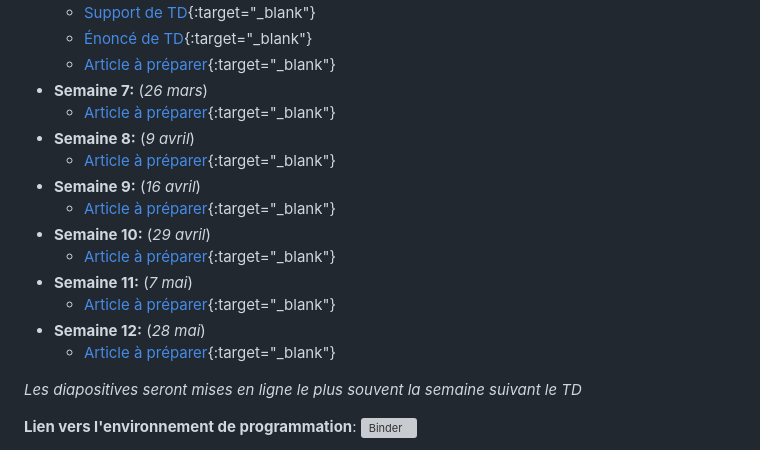
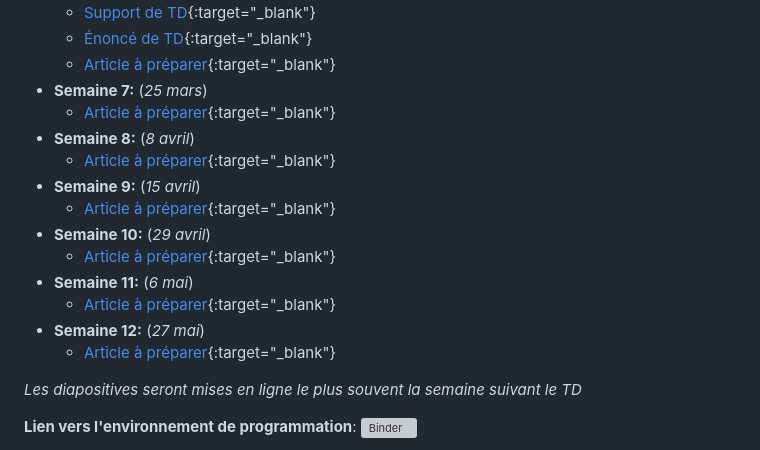
Before and after one commit to kilianrouge/kilianrouge.github.io, a Markdown page: _teaching/2025_ENSAE_1A_macro.md, the part around the change. GitHub-like rendering; grey boxes are pictures that could not be loaded.

Commit message:
Correction texte TD8

```diff
--- a/_teaching/2025_ENSAE_1A_macro.md
+++ b/_teaching/2025_ENSAE_1A_macro.md
@@ -35,17 +35,17 @@ This course aims to introduce the major issues, concepts and thinking of macroec
   - [Support de TD](/files/teaching_contents/2025_ENSAE_1A_macro/250318_TD_ENSAE_macro_06_slides.html){:target="_blank"}
   - [Énoncé de TD](/files/teaching_contents/2025_ENSAE_1A_macro/sujets/TD4.pdf){:target="_blank"}
   - [Article à préparer](/files/teaching_contents/2025_ENSAE_1A_macro/textes/TD6_Crouzet%20et%20al.%20-%202022%20-%20The%20Economics%20of%20Intangible%20Capital.pdf){:target="_blank"}
-- **Semaine 7:** (*26 mars*)
+- **Semaine 7:** (*25 mars*)
     - [Article à préparer](/files/teaching_contents/2025_ENSAE_1A_macro/textes/TD7_Tenreyro%20-%202022%20-%20THE%20ECONOMY%20AND%20POLICY%20TRADE-OFFS.pdf){:target="_blank"}
-- **Semaine 8:** (*9 avril*)
+- **Semaine 8:** (*8 avril*)
     - [Article à préparer](/files/teaching_contents/2025_ENSAE_1A_macro/textes/TD8_Texte.pdf){:target="_blank"}
-- **Semaine 9:** (*16 avril*)
+- **Semaine 9:** (*15 avril*)
     - [Article à préparer](/files/teaching_contents/2025_ENSAE_1A_macro/textes/TD9_Ramey%20-%202011%20-%20Can%20Government%20Purchases%20Stimulate%20the%20Economy.pdf){:target="_blank"}
 - **Semaine 10:** (*29 avril*)
     - [Article à préparer](/files/teaching_contents/2025_ENSAE_1A_macro/textes/TD10_Ramey%20-%202019%20-%20Ten%20Years%20After%20the%20Financial%20Crisis%20What%20Have%20We%20Learned%20from%20the%20Renaissance%20in%20Fiscal%20Research.pdf){:target="_blank"}
-- **Semaine 11:** (*7 mai*)
+- **Semaine 11:** (*6 mai*)
     - [Article à préparer](/files/teaching_contents/2025_ENSAE_1A_macro/textes/TD11_Nakamura%20et%20Steinsson%20-%202018%20-%20Identification%20in%20Macroeconomics.pdf){:target="_blank"}
-- **Semaine 12:** (*28 mai*)
+- **Semaine 12:** (*27 mai*)
     - [Article à préparer](/files/teaching_contents/2025_ENSAE_1A_macro/textes/TD12_Alfaro%20et%20al.%20-%202008%20-%20Why%20doesn't%20capital%20flow%20from%20rich%20to%20poor%20countries%20An%20empirical%20investigation.pdf){:target="_blank"}
 
 *Les diapositives seront mises en ligne le plus souvent la semaine suivant le TD*
```
